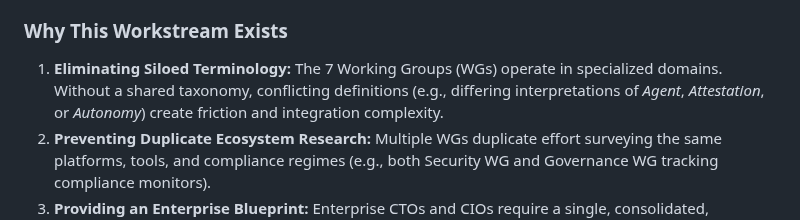
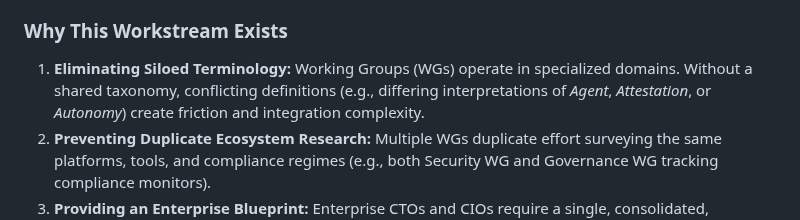
Before and after one commit to aaif/ws-taxonomy-landscape, a Markdown page: charter/charter.md, the part around the change. Drawn GitHub-style.

Commit message:
Update charter/charter.md - Remove number of groups (7) for future-proofing
Co-authored-by: Gala <malbasicgala@gmail.com>

```diff
--- a/charter/charter.md
+++ b/charter/charter.md
@@ -12,7 +12,7 @@
 The Taxonomy & Landscape Workstream advances the Agentic AI Foundation's (AAIF) mission by establishing a high-level, horizontal living vocabulary (Taxonomy) and a comprehensive ecosystem market map (Landscape) across all active Technical Working Groups. We provide the pre-competitive architectural bridge and standardized index that enables clear communication, interoperability, and seamless enterprise adoption of agentic AI technologies.
 
 ### Why This Workstream Exists
-1. **Eliminating Siloed Terminology:** The 7 Working Groups (WGs) operate in specialized domains. Without a shared taxonomy, conflicting definitions (e.g., differing interpretations of *Agent*, *Attestation*, or *Autonomy*) create friction and integration complexity.
+1. **Eliminating Siloed Terminology:** Working Groups (WGs) operate in specialized domains. Without a shared taxonomy, conflicting definitions (e.g., differing interpretations of *Agent*, *Attestation*, or *Autonomy*) create friction and integration complexity.
 2. **Preventing Duplicate Ecosystem Research:** Multiple WGs duplicate effort surveying the same platforms, tools, and compliance regimes (e.g., both Security WG and Governance WG tracking compliance monitors).
 3. **Providing an Enterprise Blueprint:** Enterprise CTOs and CIOs require a single, consolidated, authoritative guide to navigate the fragmented Agentic AI technology stack, rather than maintaining isolated spreadsheets from 7 different groups.
 
```
